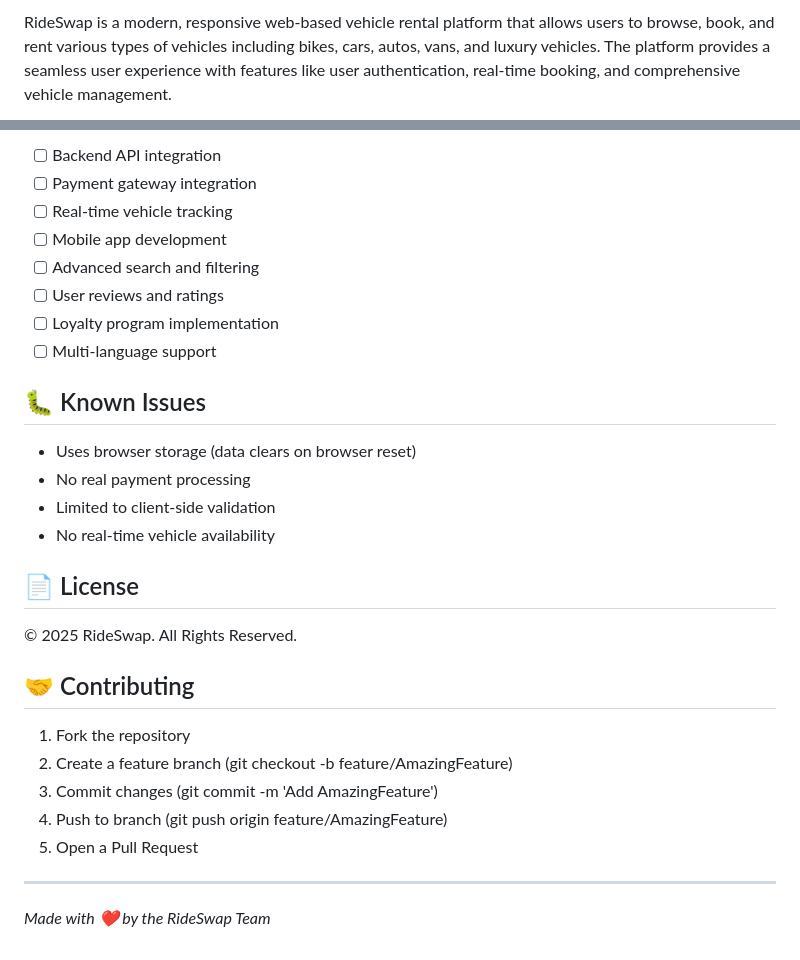
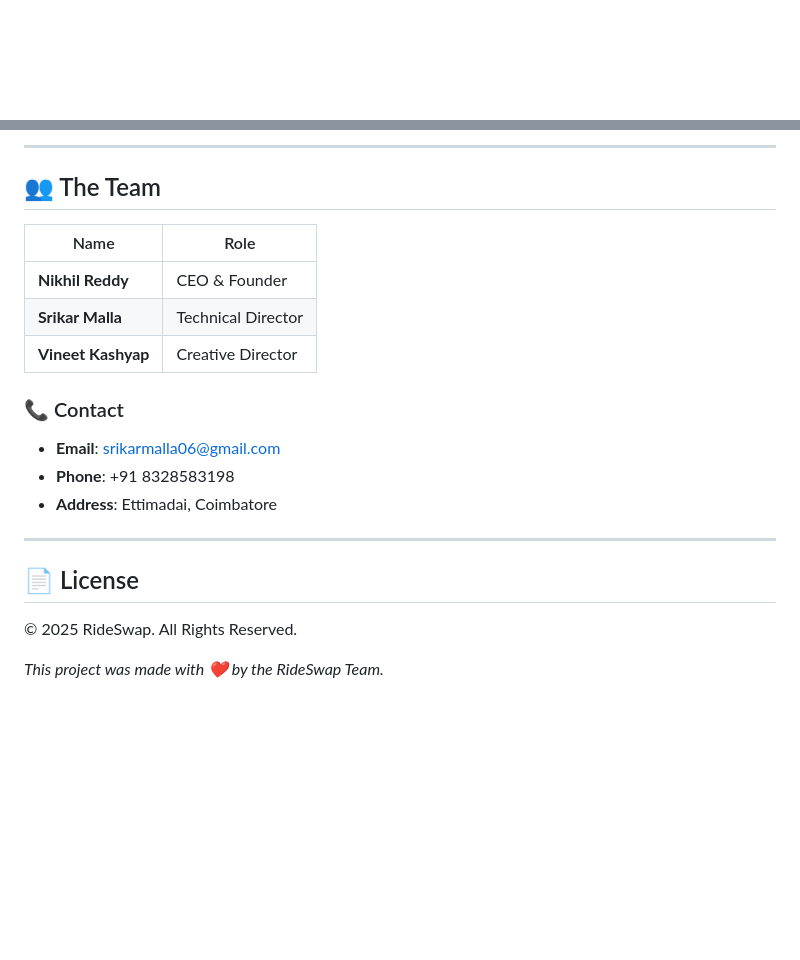
Before and after one commit to srikarmalla/rideswap, a Markdown page: README.md, 2 parts joined by grey strips. Rendered like a GitHub page; blank space fills up the shorter version.

```diff
--- a/README.md
+++ b/README.md
@@ -5,3 +4,3 @@
 
-RideSwap is a modern, responsive web-based vehicle rental platform that allows users to browse, book, and rent various types of vehicles including bikes, cars, autos, vans, and luxury vehicles. The platform provides a seamless user experience with features like user authentication, real-time booking, and comprehensive vehicle management.
+<div align="center">
 
@@ -155,32 +136,23 @@ rideswap/
 
-- [ ] Backend API integration
-- [ ] Payment gateway integration
-- [ ] Real-time vehicle tracking
-- [ ] Mobile app development
-- [ ] Advanced search and filtering
-- [ ] User reviews and ratings
-- [ ] Loyalty program implementation
-- [ ] Multi-language support
+---
 
-## 🐛 Known Issues
+## 👥 The Team
 
-- Uses browser storage (data clears on browser reset)
-- No real payment processing
-- Limited to client-side validation
-- No real-time vehicle availability
+| Name            | Role                 |
+| --------------- | -------------------- |
+| **Nikhil Reddy**| CEO & Founder        |
+| **Srikar Malla**| Technical Director   |
+| **Vineet Kashyap**| Creative Director    |
+
+### 📞 Contact
+-   **Email**: srikarmalla06@gmail.com
+-   **Phone**: +91 8328583198
+-   **Address**: Ettimadai, Coimbatore
+
+---
 
 ## 📄 License
 
 © 2025 RideSwap. All Rights Reserved.
 
-## 🤝 Contributing
-
-1. Fork the repository
-2. Create a feature branch (git checkout -b feature/AmazingFeature)
-3. Commit changes (git commit -m 'Add AmazingFeature')
-4. Push to branch (git push origin feature/AmazingFeature)
-5. Open a Pull Request
-
----
-
-*Made with ❤ by the RideSwap Team*
+*This project was made with ❤️ by the RideSwap Team.*
```
Also changed, not shown: other parts of README.md (+98 -117 lines).
